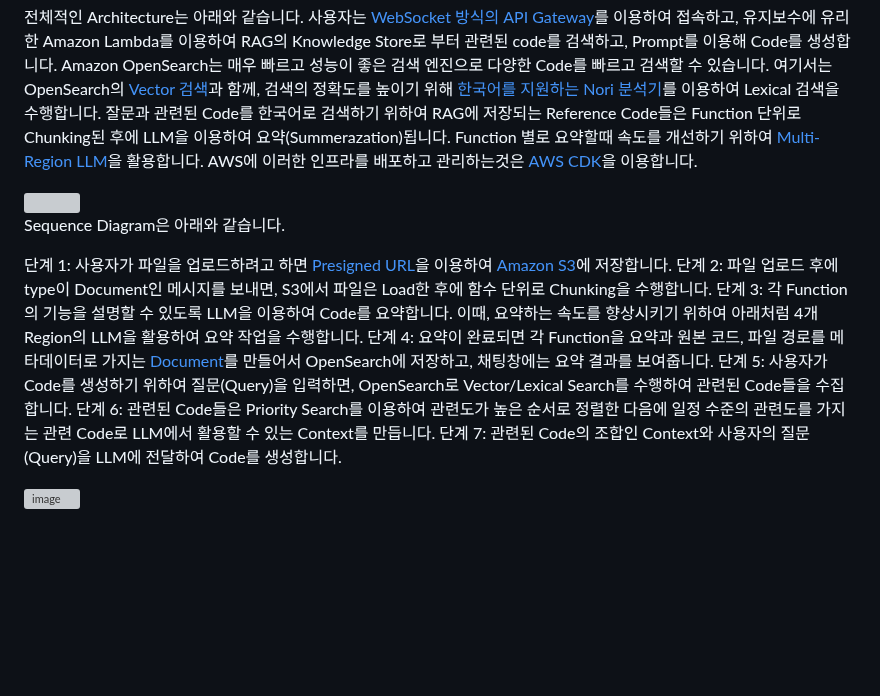
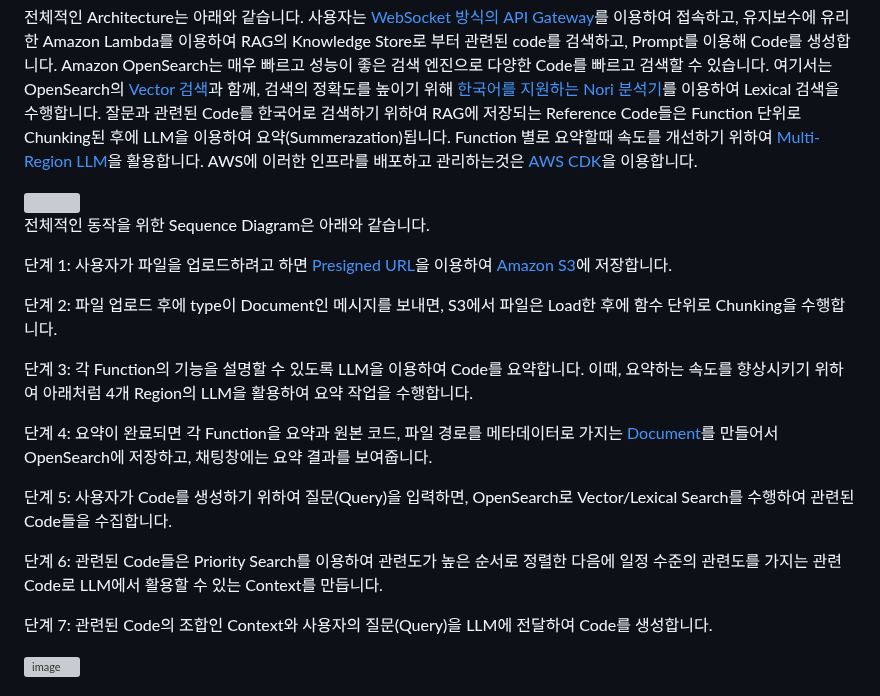
Before and after one commit to kyopark2014/rag-code-generation, a Markdown page: README.md, the part around the change. Rendered like a GitHub page; blank space fills up the shorter version; grey boxes are pictures that could not be loaded.

```diff
--- a/README.md
+++ b/README.md
@@ -15,14 +15,20 @@
 
 <img src="https://github.com/kyopark2014/rag-code-generation/assets/52392004/3f5e891c-3cbf-44d5-b337-82229e0a10f9" width="900">
 
-Sequence Diagram은 아래와 같습니다.
+전체적인 동작을 위한 Sequence Diagram은 아래와 같습니다.
 
 단계 1: 사용자가 파일을 업로드하려고 하면 [Presigned URL](https://docs.aws.amazon.com/ko_kr/AmazonS3/latest/userguide/PresignedUrlUploadObject.html)을 이용하여 [Amazon S3](https://docs.aws.amazon.com/AmazonS3/latest/userguide/Welcome.html)에 저장합니다.
+
 단계 2: 파일 업로드 후에 type이 Document인 메시지를 보내면, S3에서 파일은 Load한 후에 함수 단위로 Chunking을 수행합니다.
+
 단계 3: 각 Function의 기능을 설명할 수 있도록 LLM을 이용하여 Code를 요약합니다. 이때, 요약하는 속도를 향상시키기 위하여 아래처럼 4개 Region의 LLM을 활용하여 요약 작업을 수행합니다.
+
 단계 4: 요약이 완료되면 각 Function을 요약과 원본 코드, 파일 경로를 메타데이터로 가지는 [Document](https://opensearch.org/docs/latest/)를 만들어서 OpenSearch에 저장하고, 채팅창에는 요약 결과를 보여줍니다.
+
 단계 5: 사용자가 Code를 생성하기 위하여 질문(Query)을 입력하면, OpenSearch로 Vector/Lexical Search를 수행하여 관련된 Code들을 수집합니다.
+
 단계 6: 관련된 Code들은 Priority Search를 이용하여 관련도가 높은 순서로 정렬한 다음에 일정 수준의 관련도를 가지는 관련 Code로 LLM에서 활용할 수 있는 Context를 만듭니다.
+
 단계 7: 관련된 Code의 조합인 Context와 사용자의 질문(Query)을 LLM에 전달하여 Code를 생성합니다.
 
 ![image](https://github.com/kyopark2014/rag-code-generation/assets/52392004/2cf62fbc-e8dd-4704-993f-864f9ee3dbc1)
```
